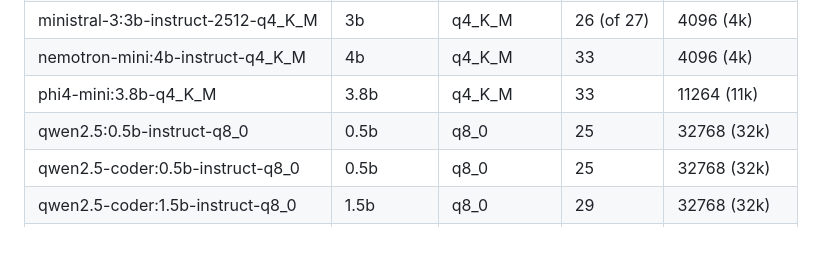
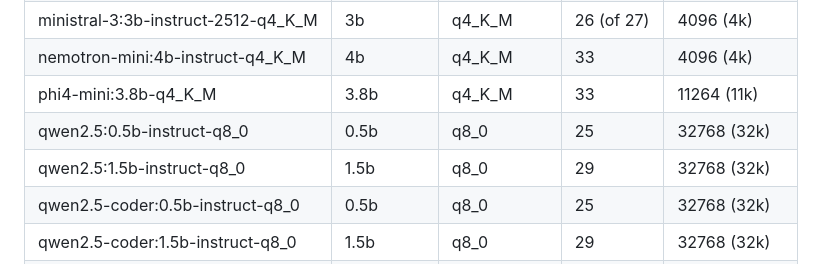
Before and after one commit to uui-dev/uui-dev.github.io, a Markdown page: README.md, the part around the change. Rendered like a GitHub page; blank space fills up the shorter version.

```diff
--- a/README.md
+++ b/README.md
@@ -73,6 +73,7 @@
 | nemotron-mini:4b-instruct-q4_K_M | 4b | q4_K_M | 33 | 4096 (4k) |
 | phi4-mini:3.8b-q4_K_M | 3.8b | q4_K_M | 33 | 11264 (11k) |
 | qwen2.5:0.5b-instruct-q8_0 | 0.5b | q8_0 | 25 | 32768 (32k) |
+| qwen2.5:1.5b-instruct-q8_0 | 1.5b | q8_0 | 29 | 32768 (32k) |
 | qwen2.5-coder:0.5b-instruct-q8_0 | 0.5b | q8_0 | 25 | 32768 (32k) |
 | qwen2.5-coder:1.5b-instruct-q8_0 | 1.5b | q8_0 | 29 | 32768 (32k) |
 | qwen2.5-coder:3b-instruct-q6_K | 3b | q6_K | 37 | 32768 (32k) |
```
